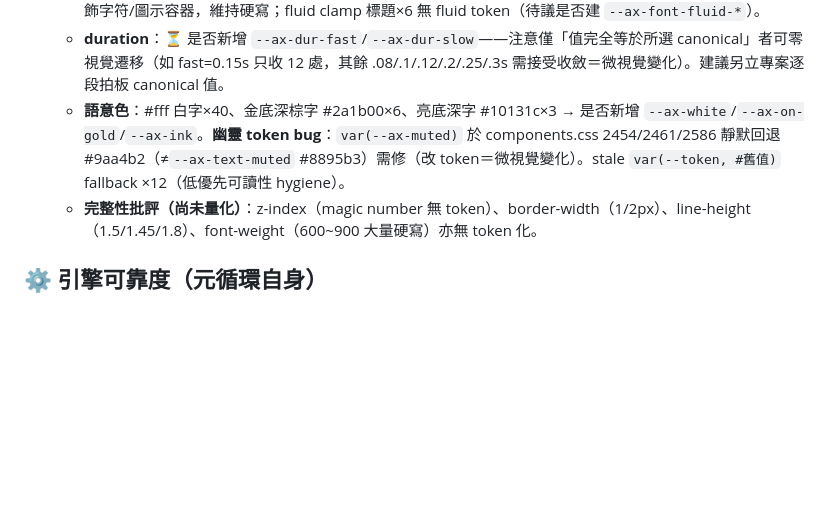
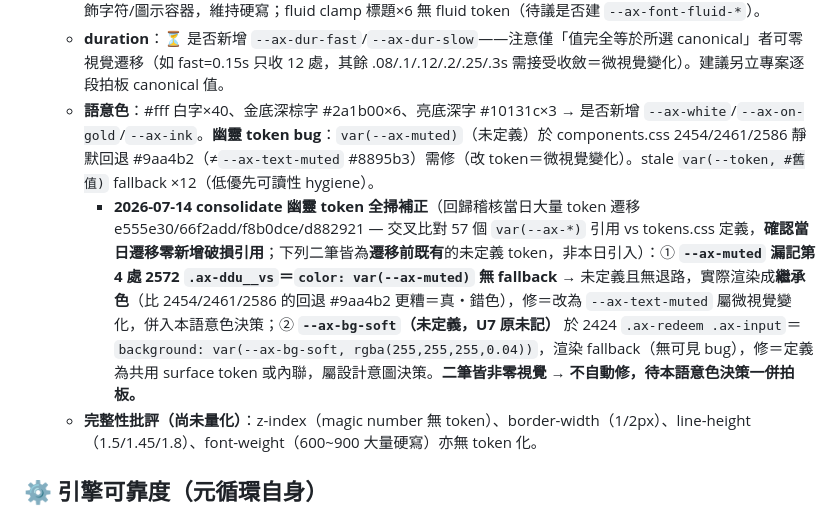
Before and after one commit to jack791212/apex-win-prototype, a Markdown page: intel/DEBT.md, the part around the change. Drawn GitHub-style; blank space fills up the shorter version.

Commit message:
docs(debt): U7 幽靈 token 全掃補正 — 補記 2572 無-fallback --ax-muted + 2424 --ax-bg-soft
consolidate 打磨審計(語意色/token 回歸維度)：交叉比對 57 個 var(--ax-*) 引用 vs
tokens.css 定義。確認當日大量 token 遷移(e555e30/66f2add/f8b0dce/d882921)零新增
破損引用。補記 U7 兩處既有未定義 token：
- 2572 .ax-ddu__vs 的 var(--ax-muted) 無 fallback → 渲染繼承色(真錯色，比
  2454/2461/2586 回退 #9aa4b2 更糟)，U7 原漏記
- 2424 .ax-redeem .ax-input 的 var(--ax-bg-soft) 未定義(渲染 fallback，無可見 bug)，
  U7 原未記
二筆皆非零視覺(修=微視覺/設計意圖決策) → 不自動修，待語意色決策一併拍板。
本輪零 prototype/ 觸碰、無 build_lock 上鎖(未寫 prototype/)。

```diff
--- a/intel/DEBT.md
+++ b/intel/DEBT.md
@@ -74,7 +74,8 @@
   - **圓角**：✅ 6px×10 → 新增 `--ax-radius-xs`(6px)（e555e30）。⏳ **10px×12、12px×14 保留**：兩值同處 sm(8)↔md(14) 縫隙，加兩個半階 token 過度granular；宜挑單一 canonical（或接受 ±1~2px 收斂）而非硬塞兩 token，待決策。9px×4 疑為 8px 誤植（改＝微視覺變化）。
   - **font-size**：✅ 10px×11 → 新增 `--ax-font-3xs`(10px)（e555e30）。⏳ 16px×13、20px×14 經稽核多為裝飾字符/圖示容器，維持硬寫；fluid clamp 標題×6 無 fluid token（待議是否建 `--ax-font-fluid-*`）。
   - **duration**：⏳ 是否新增 `--ax-dur-fast`/`--ax-dur-slow`——注意僅「值完全等於所選 canonical」者可零視覺遷移（如 fast=0.15s 只收 12 處，其餘 .08/.1/.12/.2/.25/.3s 需接受收斂＝微視覺變化）。建議另立專案逐段拍板 canonical 值。
-  - **語意色**：#fff 白字×40、金底深棕字 #2a1b00×6、亮底深字 #10131c×3 → 是否新增 `--ax-white`/`--ax-on-gold`/`--ax-ink`。**幽靈 token bug**：`var(--ax-muted)` 於 components.css 2454/2461/2586 靜默回退 #9aa4b2（≠`--ax-text-muted` #8895b3）需修（改 token＝微視覺變化）。stale `var(--token, #舊值)` fallback ×12（低優先可讀性 hygiene）。
+  - **語意色**：#fff 白字×40、金底深棕字 #2a1b00×6、亮底深字 #10131c×3 → 是否新增 `--ax-white`/`--ax-on-gold`/`--ax-ink`。**幽靈 token bug**：`var(--ax-muted)`（未定義）於 components.css 2454/2461/2586 靜默回退 #9aa4b2（≠`--ax-text-muted` #8895b3）需修（改 token＝微視覺變化）。stale `var(--token, #舊值)` fallback ×12（低優先可讀性 hygiene）。
+    - **2026-07-14 consolidate 幽靈 token 全掃補正**（回歸稽核當日大量 token 遷移 e555e30/66f2add/f8b0dce/d882921 — 交叉比對 57 個 `var(--ax-*)` 引用 vs tokens.css 定義，**確認當日遷移零新增破損引用**；下列二筆皆為**遷移前既有**的未定義 token，非本日引入）：① **`--ax-muted` 漏記第 4 處 2572 `.ax-ddu__vs`＝`color: var(--ax-muted)` 無 fallback** → 未定義且無退路，實際渲染成**繼承色**（比 2454/2461/2586 的回退 #9aa4b2 更糟＝真・錯色），修＝改為 `--ax-text-muted` 屬微視覺變化，併入本語意色決策；② **`--ax-bg-soft`（未定義，U7 原未記）** 於 2424 `.ax-redeem .ax-input`＝`background: var(--ax-bg-soft, rgba(255,255,255,0.04))`，渲染 fallback（無可見 bug），修＝定義為共用 surface token 或內聯，屬設計意圖決策。**二筆皆非零視覺 → 不自動修，待本語意色決策一併拍板。**
   - **完整性批評（尚未量化）**：z-index（magic number 無 token）、border-width（1/2px）、line-height（1.5/1.45/1.8）、font-weight（600~900 大量硬寫）亦無 token 化。
 
 ## ⚙️ 引擎可靠度（元循環自身）
```
